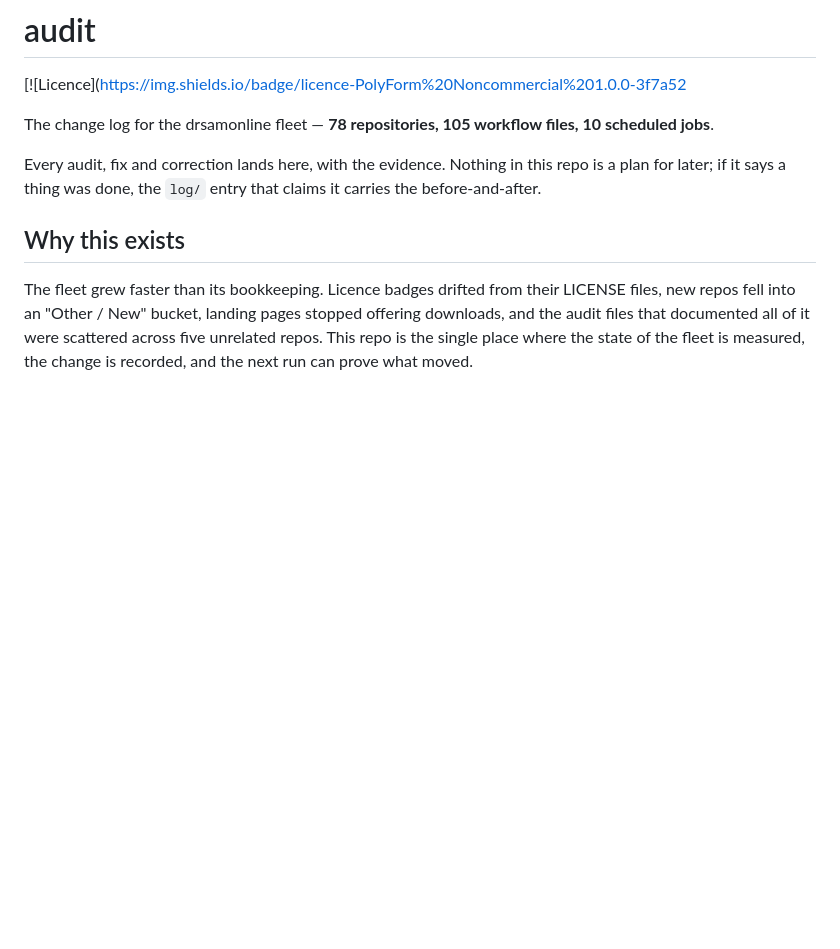
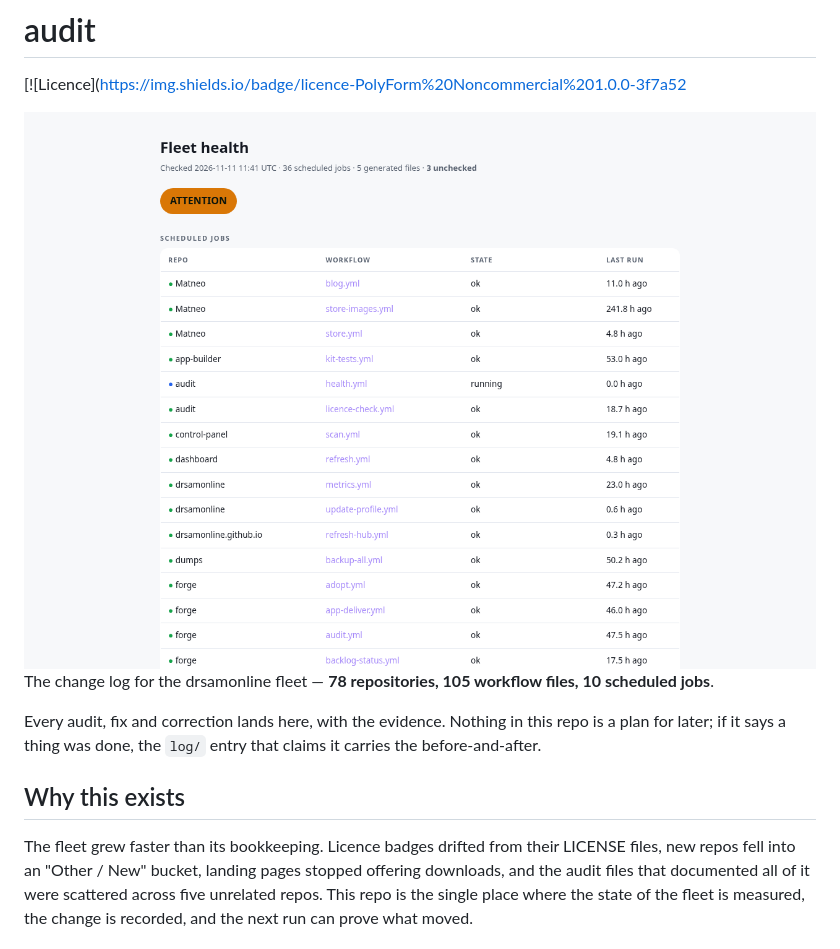
Before and after one commit to drsamonline/audit, a Markdown page: README.md, the part around the change. GitHub-like rendering; pictures changed too: docs/shot.png (added); blank space fills up the shorter version.

Commit message:
docs: a screenshot of the page this repository ships
Rendered headlessly at 1280x900 from the repository's own page, served over HTTP so a
page that fetches its data still loads it. Not a mock-up.

```diff
--- a/README.md
+++ b/README.md
@@ -2,6 +2,8 @@
 
 [![Licence](https://img.shields.io/badge/licence-PolyForm%20Noncommercial%201.0.0-3f7a52
 
+
+![Screenshot](docs/shot.png)
 The change log for the drsamonline fleet — **78 repositories, 105 workflow files, 10 scheduled jobs**.
 
 Every audit, fix and correction lands here, with the evidence. Nothing in this repo is a plan for
```
